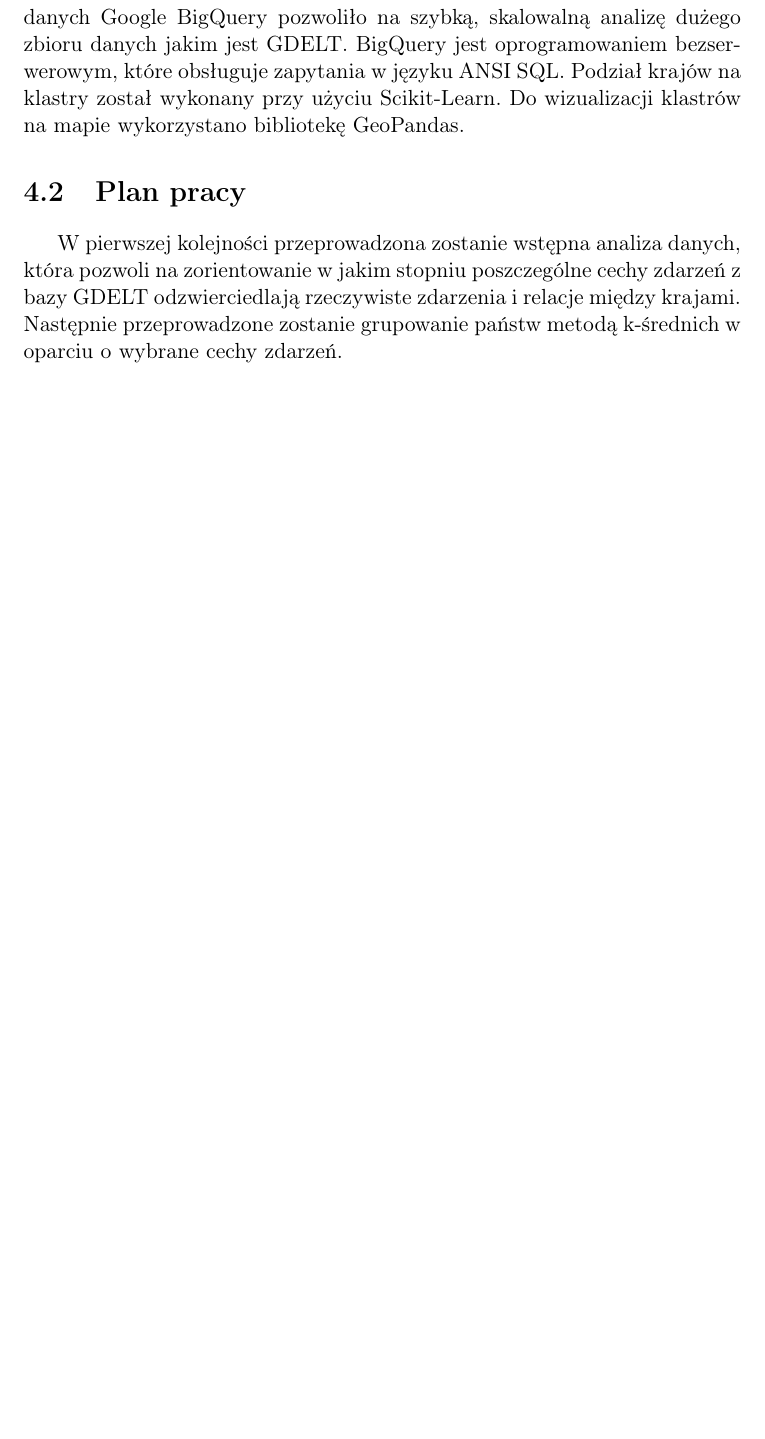
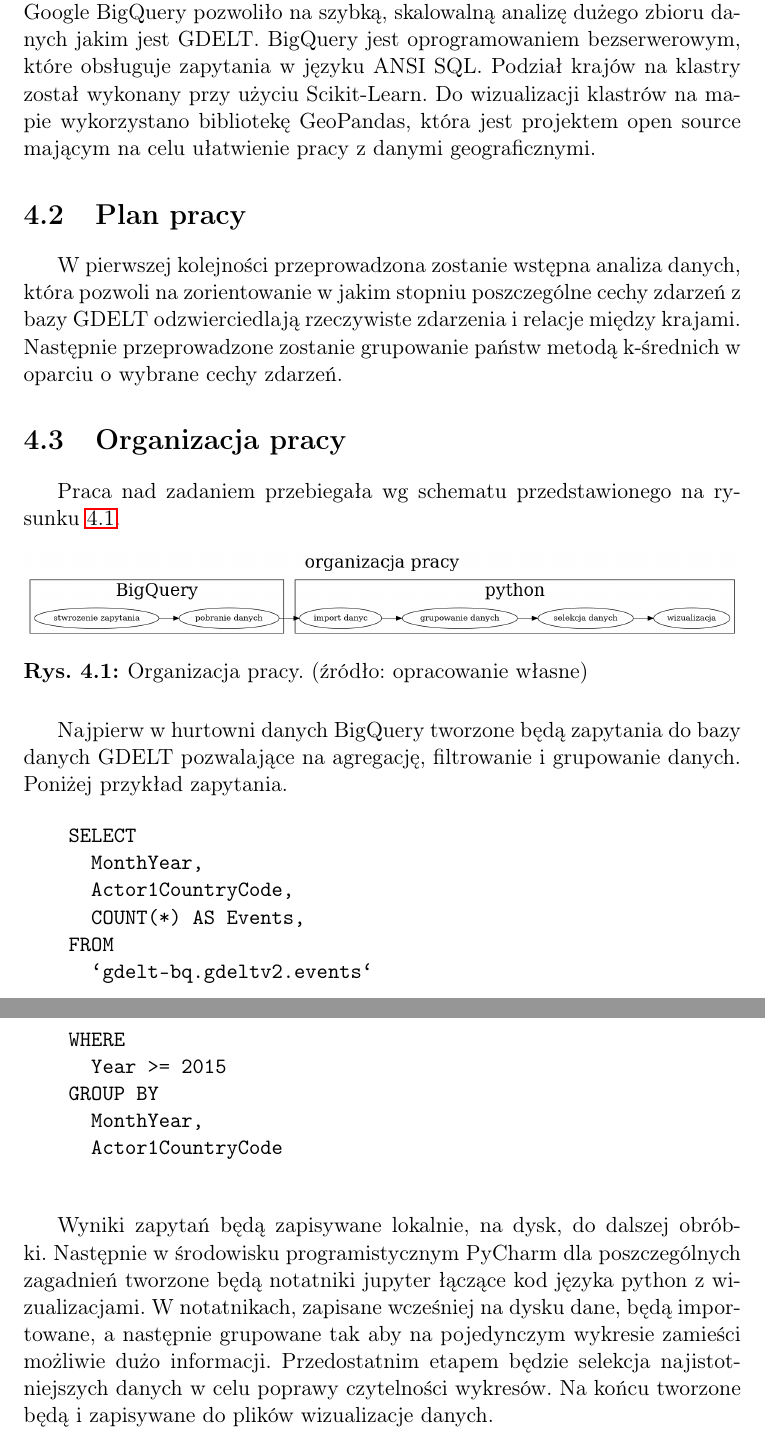
Before and after one commit to mijapa/GDELT, a LaTeX thesis (text/praca.tex): part of page 12 of 92 before the commit and two parts of pages 12 and 13 of 93 after it, the two joined at a grey line, cut so that both start at the same text, the shorter picture padded with empty space. Compiled offline with pdfLaTeX.

Commit message:
Add section "work organisation"

```diff
--- a/text/praca.tex
+++ b/text/praca.tex
@@ -201,12 +203,47 @@ singlelinecheck=off
     Wykorzystanie hurtowni danych Google BigQuery pozwoliło na szybką, skalowalną analizę dużego zbioru danych jakim jest GDELT.
     BigQuery jest oprogramowaniem bezserwerowym, które obsługuje zapytania w języku ANSI SQL.
     Podział krajów na klastry został wykonany przy użyciu Scikit-Learn.
-    Do wizualizacji klastrów na mapie wykorzystano bibliotekę GeoPandas.
+    Do wizualizacji klastrów na mapie wykorzystano bibliotekę GeoPandas, która jest projektem open source mającym na celu ułatwienie pracy z danymi geograficznymi.
 
 
     \section{Plan pracy}\label{sec:plan-pracy}
+
     W pierwszej kolejności przeprowadzona zostanie wstępna analiza danych, która pozwoli na zorientowanie w jakim stopniu poszczególne cechy zdarzeń z bazy GDELT odzwierciedlają rzeczywiste zdarzenia i relacje między krajami.
     Następnie przeprowadzone zostanie grupowanie państw metodą k-średnich w oparciu o wybrane cechy zdarzeń.
+
+
+    \section{Organizacja pracy}\label{sec:organizacja-pracy}
+    Praca nad zadaniem przebiegała wg schematu przedstawionego na rysunku~\ref{fig:organizacjia}.
+
+    \begin{figure}[!htp]
+        \centering
+        \includegraphics[width=\linewidth]{fig/organizacja.png}
+        \caption{Organizacja pracy. (źródło: opracowanie własne)}
+        \label{fig:organizacjia}
+    \end{figure}
+
+    Najpierw w hurtowni danych BigQuery tworzone będą zapytania do bazy danych GDELT pozwalające na agregację, filtrowanie i grupowanie danych.
+    Poniżej przykład zapytania.
+
+    \begin{verbatim}
+    SELECT
+      MonthYear,
+      Actor1CountryCode,
+      COUNT(*) AS Events,
+    FROM
+      `gdelt-bq.gdeltv2.events`
+    WHERE
+      Year >= 2015
+    GROUP BY
+      MonthYear,
+      Actor1CountryCode
+    \end{verbatim}
+
+    Wyniki zapytań będą zapisywane lokalnie, na dysk, do dalszej obróbki.
+    Następnie w środowisku programistycznym PyCharm dla poszczególnych zagadnień tworzone będą notatniki jupyter łączące kod języka python z wizualizacjami.
+    W notatnikach, zapisane wcześniej na dysku dane, będą importowane, a następnie grupowane tak aby na pojedynczym wykresie zamieści możliwie dużo informacji.
+    Przedostatnim etapem będzie selekcja najistotniejszych danych w celu poprawy czytelności wykresów.
+    Na końcu tworzone będą i zapisywane do plików wizualizacje danych.
 
 
     \chapter{Wstępna analiza danych}\label{ch:wstępna-analiza-danych}
```
Also changed, not shown: text/praca.tex (6 more changed lines).
